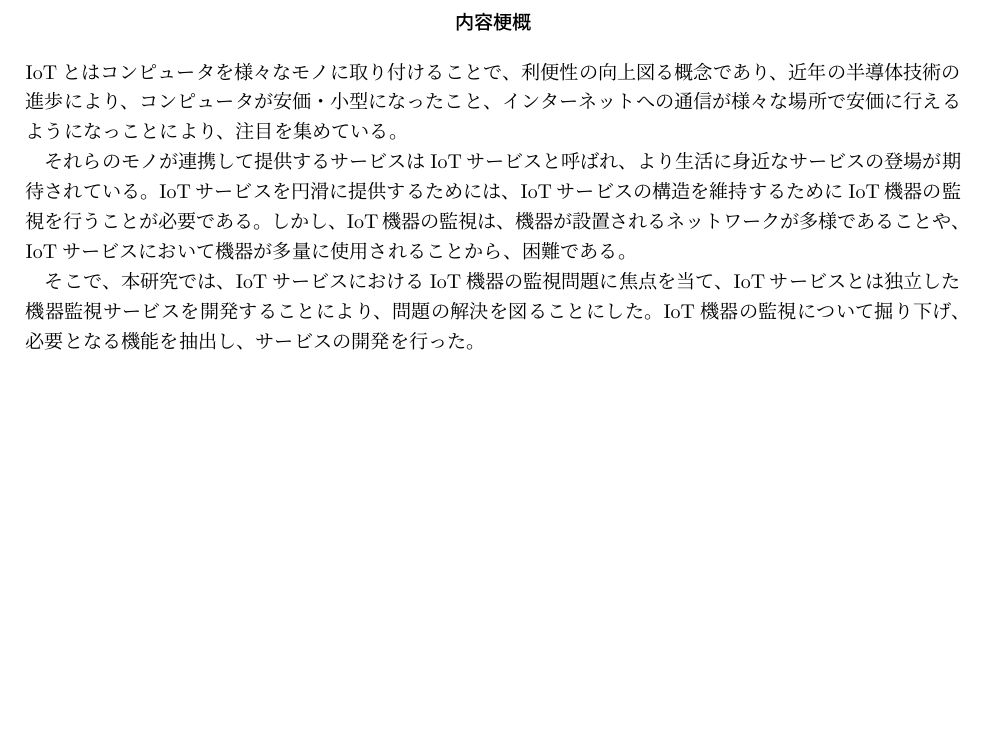
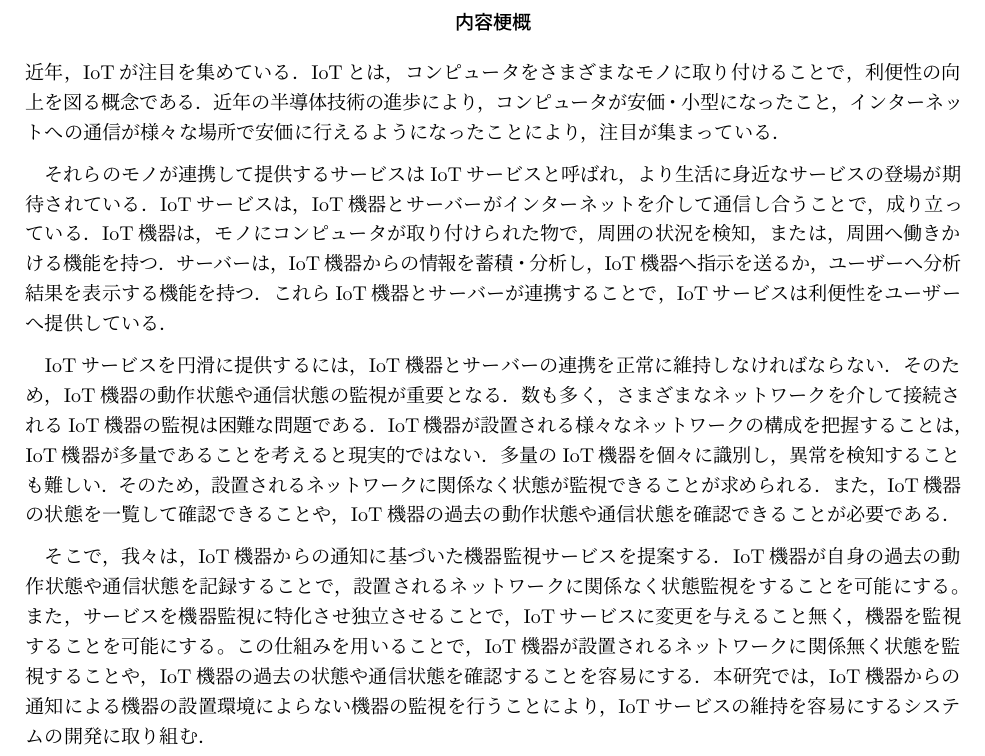
Before and after one commit to miyasakakoki/MasterThesis, a LaTeX thesis (thesis.tex, which reads abstract.tex): part of page 5 of 30, cut so that both start at the same text, the shorter picture padded with empty space. Compiled offline with pLaTeX and dvipdfmx; a LaTeX package or settings file that is missing is left out.

Commit message:
はじめにを内容梗概にコピー

```diff
--- a/abstract.tex
+++ b/abstract.tex
@@ -1,10 +1,33 @@
-IoTとはコンピュータを様々なモノに取り付けることで、利便性の向上図る概念であり、
-近年の半導体技術の進歩により、コンピュータが安価・小型になったこと、インターネットへの通信が様々な場所で安価に行えるようになっことにより、注目を集めている。
+%(IoTとは何なのか)
+近年，IoTが注目を集めている．
+IoTとは，コンピュータをさまざまなモノに取り付けることで，利便性の向上を図る概念である．
+近年の半導体技術の進歩により，コンピュータが安価・小型になったこと，インターネットへの通信が様々な場所で安価に行えるようになったことにより，注目が集まっている．
+\medskip
 
-それらのモノが連携して提供するサービスはIoTサービスと呼ばれ、より生活に身近なサービスの登場が期待されている。
-IoTサービスを円滑に提供するためには、IoTサービスの構造を維持するためにIoT機器の監視を行うことが必要である。
-しかし、IoT機器の監視は、機器が設置されるネットワークが多様であることや、IoTサービスにおいて機器が多量に使用されることから、困難である。
+%（IoTサービスとは何なのか，何故期待されているのかを説明）
+それらのモノが連携して提供するサービスはIoTサービスと呼ばれ，より生活に身近なサービスの登場が期待されている．
+IoTサービスは，IoT機器とサーバーがインターネットを介して通信し合うことで，成り立っている．
+IoT機器は，モノにコンピュータが取り付けられた物で，周囲の状況を検知，または，周囲へ働きかける機能を持つ．
+サーバーは，IoT機器からの情報を蓄積・分析し，IoT機器へ指示を送るか，ユーザーへ分析結果を表示する機能を持つ．
+これらIoT機器とサーバーが連携することで，IoTサービスは利便性をユーザーへ提供している．
+\medskip
 
+%（IoTサービスの提供にはどのような事が必要となるのか）
+IoTサービスを円滑に提供するには，IoT機器とサーバーの連携を正常に維持しなければならない．
+そのため，IoT機器の動作状態や通信状態の監視が重要となる．
+%（IoT機器の動作状態や通信状態の監視が，何故困難なのか）
+数も多く，さまざまなネットワークを介して接続されるIoT機器の監視は困難な問題である．
+IoT機器が設置される様々なネットワークの構成を把握することは，IoT機器が多量であることを考えると現実的ではない．
+多量のIoT機器を個々に識別し，異常を検知することも難しい．
+%(それらを解決する為に，何が求められるのか)
+そのため，設置されるネットワークに関係なく状態が監視できることが求められる．
+また，IoT機器の状態を一覧して確認できることや，IoT機器の過去の動作状態や通信状態を確認できることが必要である．
+\medskip
 
-そこで、本研究では、IoTサービスにおけるIoT機器の監視問題に焦点を当て、IoTサービスとは独立した機器監視サービスを開発することにより、問題の解決を図ることにした。
-IoT機器の監視について掘り下げ、必要となる機能を抽出し、サービスの開発を行った。
+%（何を提案するのか）
+そこで，我々は，IoT機器からの通知に基づいた機器監視サービスを提案する．
+IoT機器が自身の過去の動作状態や通信状態を記録することで，設置されるネットワークに関係なく状態監視をすることを可能にする。
+また，サービスを機器監視に特化させ独立させることで，IoTサービスに変更を与えること無く，機器を監視することを可能にする。
+この仕組みを用いることで，IoT機器が設置されるネットワークに関係無く状態を監視することや，IoT機器の過去の状態や通信状態を確認することを容易にする．
+本研究では，IoT機器からの通知による機器の設置環境によらない機器の監視を行うことにより，IoTサービスの維持を容易にするシステムの開発に取り組む．
+\medskip
```
